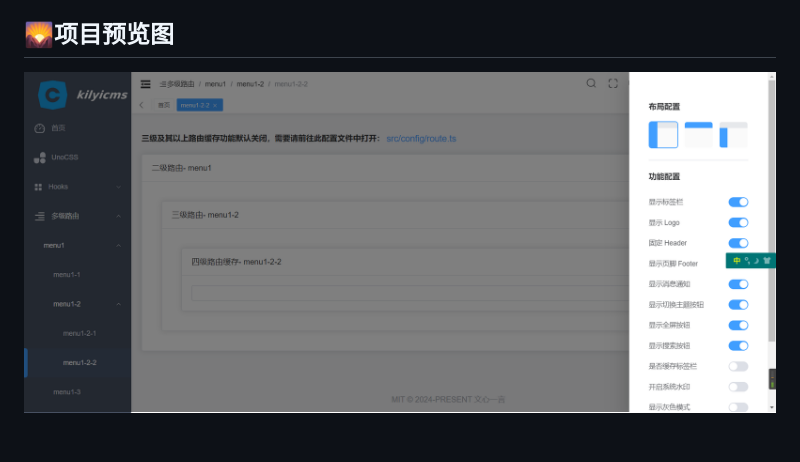
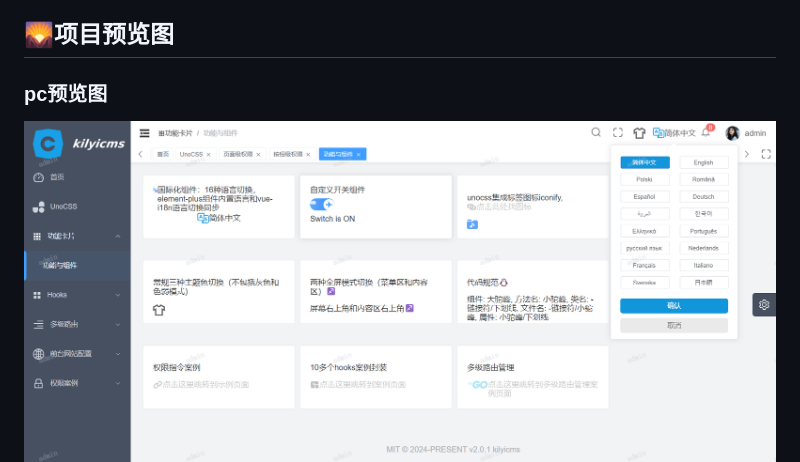
Before and after one commit to durunsong/kilyicms, a Markdown page: README.zh-CN.md, the part around one of its changes. Rendered like a GitHub page; pictures changed too: src/assets/case-img/Snipaste_1.png; blank space fills up the shorter version.

```diff
--- a/README.zh-CN.md
+++ b/README.zh-CN.md
@@ -177,6 +177,8 @@ pnpm test
 
 ## 🌄项目预览图
 
+### pc预览图
+
 ![Snipaste_1.png](./src/assets/case-img/Snipaste_1.png)
 ![Snipaste_2.png](./src/assets/case-img/Snipaste_2.png)
 ![Snipaste_3.png](./src/assets/case-img/Snipaste_3.png)
```
Also changed, not shown: other parts of README.zh-CN.md (+8 -0 lines), README.md (+8 -0 lines), src/assets/case-img/Snipaste_3.png, src/assets/case-img/m-1.png (added), src/assets/case-img/m-2.png (added), src/assets/case-img/m-3.png (added).
